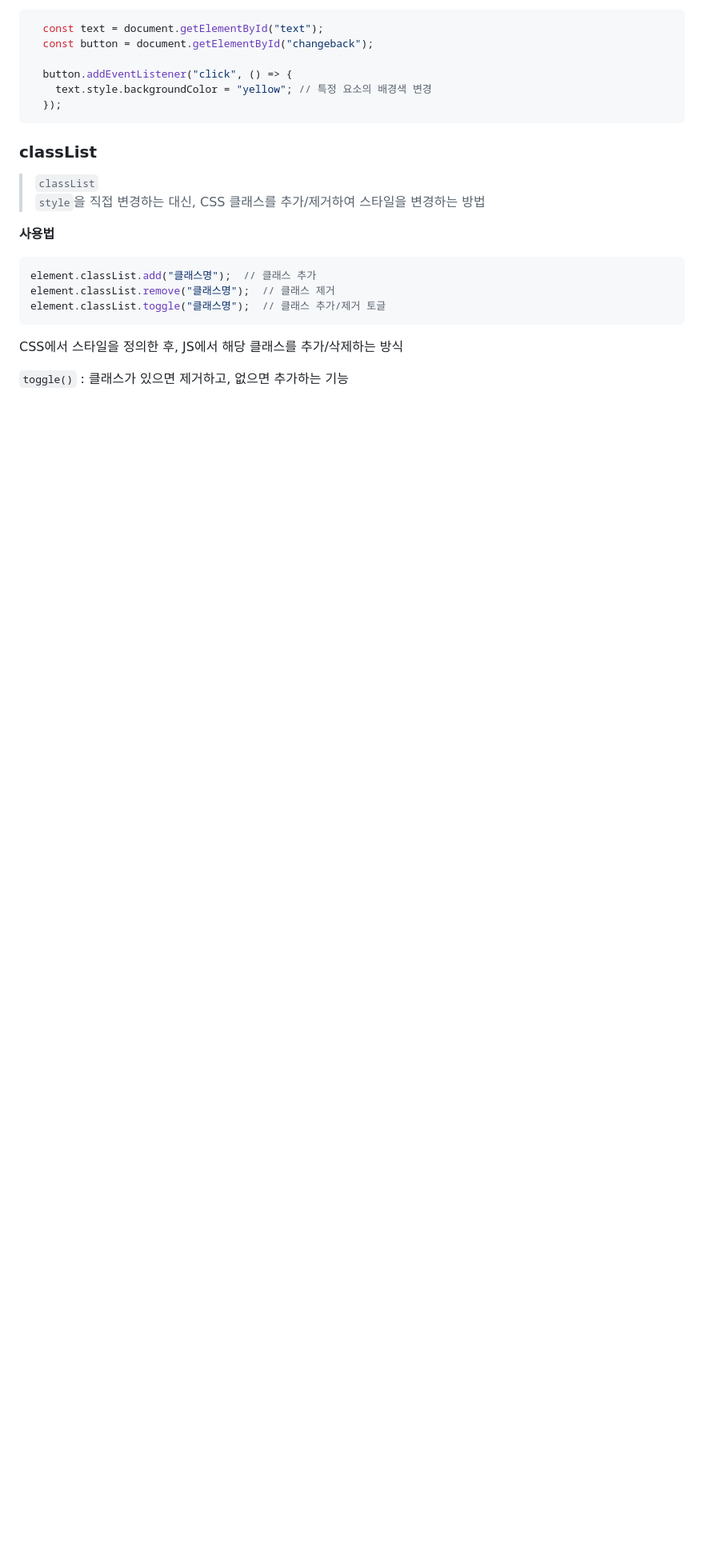
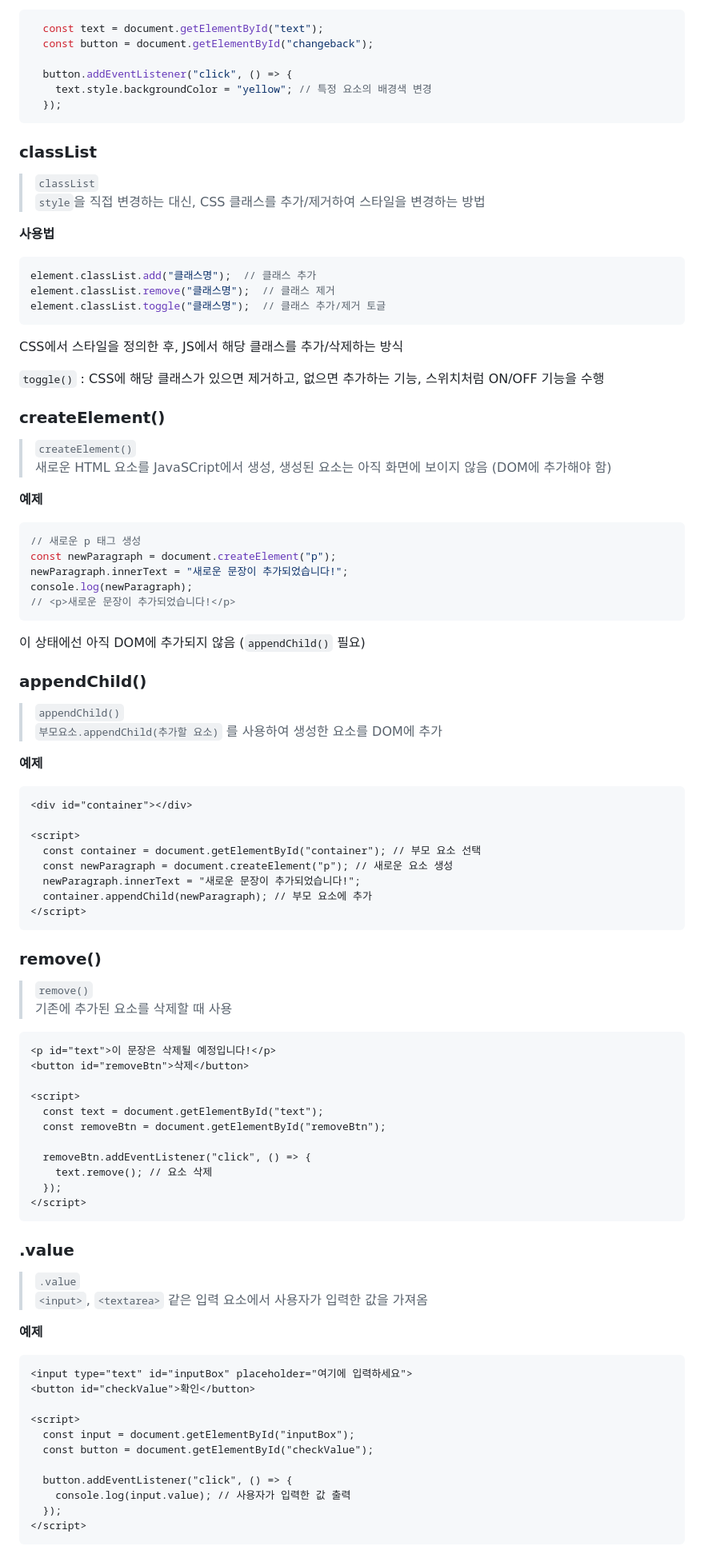
Before and after one commit to DefenseArt/JavaScript-practice, a Markdown page: JavaScript-Docs/Web_Interaction/DOM-Event-Basics.md, the part around the change. Shown at 80% size. GitHub-like rendering; blank space fills up the shorter version.

````diff
--- a/JavaScript-Docs/Web_Interaction/DOM-Event-Basics.md
+++ b/JavaScript-Docs/Web_Interaction/DOM-Event-Basics.md
@@ -239,4 +239,75 @@ element.classList.toggle("클래스명");  // 클래스 추가/제거 토글
 ```
 CSS에서 스타일을 정의한 후, JS에서 해당 클래스를 추가/삭제하는 방식
 
-`toggle()` : 클래스가 있으면 제거하고, 없으면 추가하는 기능
+`toggle()` : CSS에 해당 클래스가 있으면 제거하고, 없으면 추가하는 기능, 스위치처럼 ON/OFF 기능을 수행
+
+### createElement()
+
+> `createElement()`
+> 새로운 HTML 요소를 JavaSCript에서 생성, 생성된 요소는 아직 화면에 보이지 않음 (DOM에 추가해야 함)
+
+**예제**
+```js
+// 새로운 p 태그 생성
+const newParagraph = document.createElement("p");
+newParagraph.innerText = "새로운 문장이 추가되었습니다!";
+console.log(newParagraph);
+// <p>새로운 문장이 추가되었습니다!</p>
+```
+이 상태에선 아직 DOM에 추가되지 않음 (`appendChild()` 필요)
+
+### appendChild()
+
+> `appendChild()`
+> `부모요소.appendChild(추가할 요소)` 를 사용하여 생성한 요소를 DOM에 추가
+
+**예제**
+```html
+<div id="container"></div>
+
+<script>
+  const container = document.getElementById("container"); // 부모 요소 선택
+  const newParagraph = document.createElement("p"); // 새로운 요소 생성
+  newParagraph.innerText = "새로운 문장이 추가되었습니다!";
+  container.appendChild(newParagraph); // 부모 요소에 추가
+</script>
+```
+
+### remove()
+
+> `remove()`
+> 기존에 추가된 요소를 삭제할 때 사용
+
+```html
+<p id="text">이 문장은 삭제될 예정입니다!</p>
+<button id="removeBtn">삭제</button>
+
+<script>
+  const text = document.getElementById("text");
+  const removeBtn = document.getElementById("removeBtn");
+
+  removeBtn.addEventListener("click", () => {
+    text.remove(); // 요소 삭제
+  });
+</script>
+```
+
+### .value
+
+> `.value`
+> `<input>`, `<textarea>` 같은 입력 요소에서 사용자가 입력한 값을 가져옴
+
+**예제**
+```html
+<input type="text" id="inputBox" placeholder="여기에 입력하세요">
+<button id="checkValue">확인</button>
+
+<script>
+  const input = document.getElementById("inputBox");
+  const button = document.getElementById("checkValue");
+
+  button.addEventListener("click", () => {
+    console.log(input.value); // 사용자가 입력한 값 출력
+  });
+</script>
+```
````
